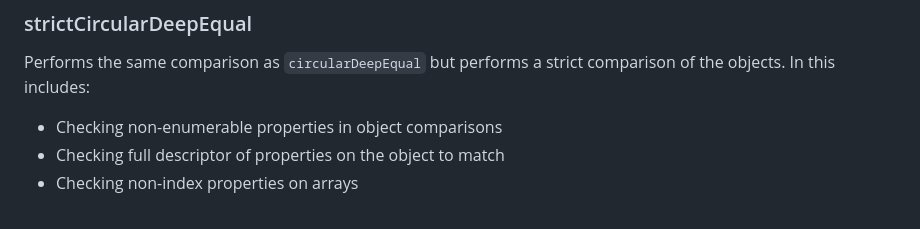
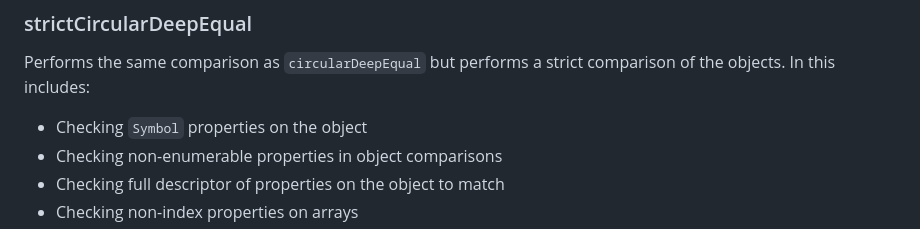
Before and after one commit to planttheidea/fast-equals, a Markdown page: README.md, the part around the change. GitHub-like rendering.

Commit message:
include checking of `Symbol` keys in the documentation for strict checks

```diff
--- a/README.md
+++ b/README.md
@@ -202,6 +202,7 @@ console.log(strictDeepEqual(array, ['foo'])); // false;
 
 Performs the same comparison as `circularDeepEqual` but performs a strict comparison of the objects. In this includes:
 
+- Checking `Symbol` properties on the object
 - Checking non-enumerable properties in object comparisons
 - Checking full descriptor of properties on the object to match
 - Checking non-index properties on arrays
```
